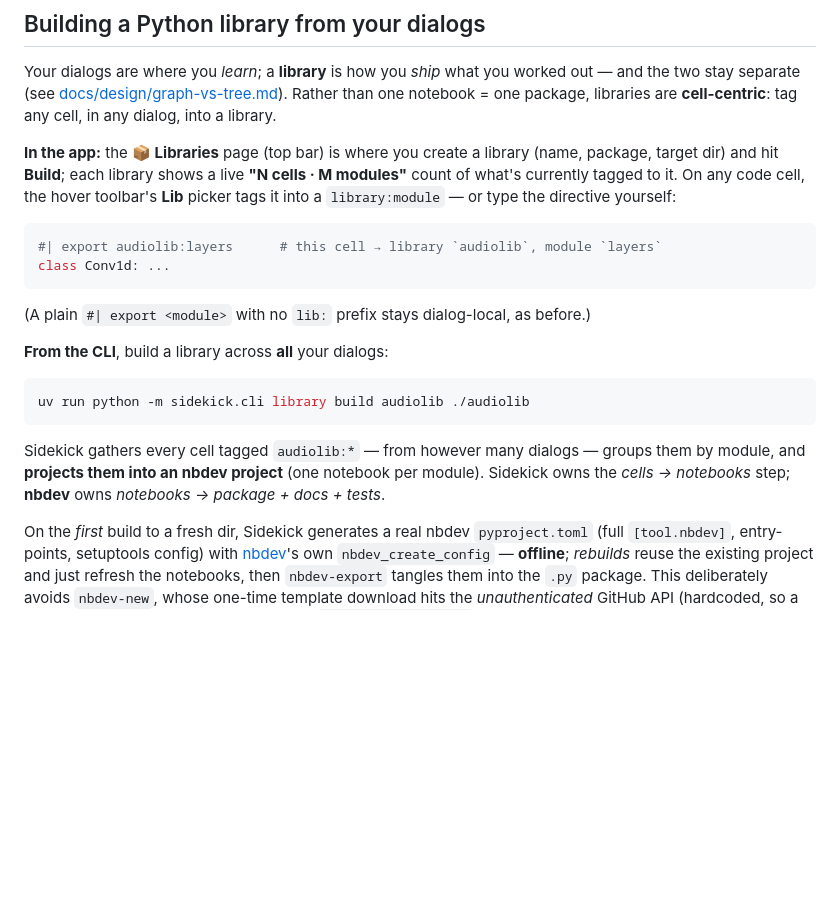
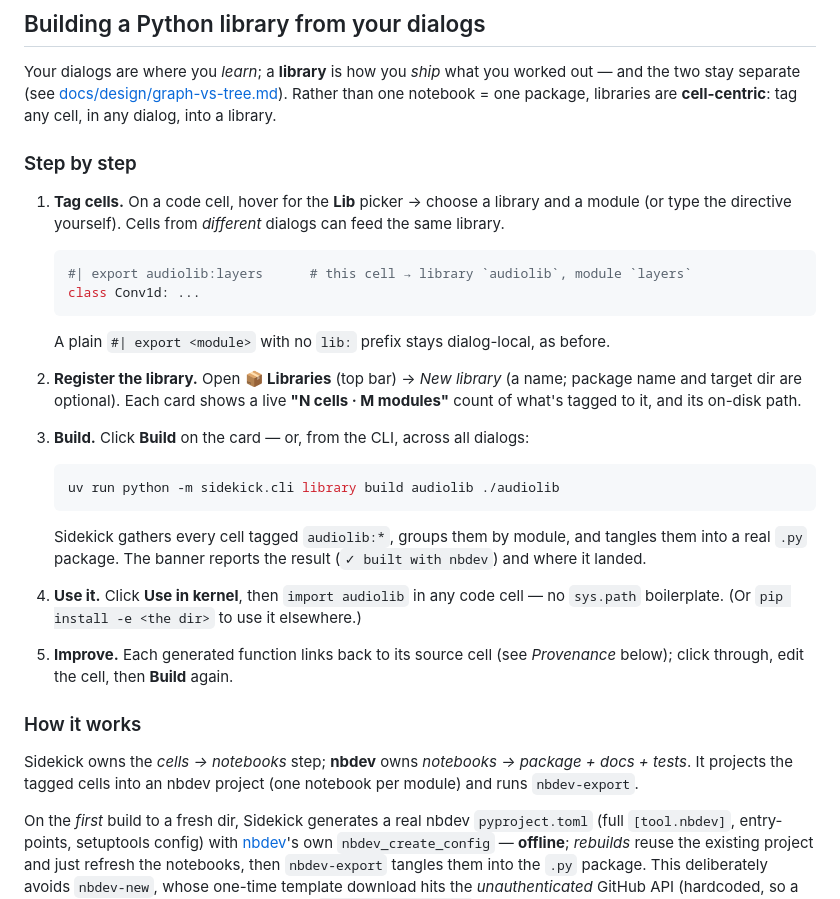
Before and after one commit to slegroux/pappus, a Markdown page: README.md, the part around the change. GitHub-like rendering; blank space fills up the shorter version.

Commit message:
Document library feature as a step-by-step usage guide
Restructure the "Building a Python library" README section to lead with a numbered
walkthrough — tag cells → register the library → Build → Use in kernel → improve —
then keep the offline-scaffold / cross-dialog / provenance details under "How it
works". Same content, usage-first.

Co-Authored-By: Claude Opus 4.8 <noreply@anthropic.com>

````diff
--- a/README.md
+++ b/README.md
@@ -402,29 +402,40 @@ worked out — and the two stay separate (see
 notebook = one package, libraries are **cell-centric**: tag any cell, in any
 dialog, into a library.
 
-**In the app:** the **📦 Libraries** page (top bar) is where you create a library
-(name, package, target dir) and hit **Build**; each library shows a live
-**"N cells · M modules"** count of what's currently tagged to it. On any code cell,
-the hover toolbar's **Lib** picker tags it into a `library:module` — or type the
-directive yourself:
+### Step by step
 
-```python
-#| export audiolib:layers      # this cell → library `audiolib`, module `layers`
-class Conv1d: ...
-```
+1. **Tag cells.** On a code cell, hover for the **Lib** picker → choose a library
+   and a module (or type the directive yourself). Cells from *different* dialogs
+   can feed the same library.
 
-(A plain `#| export <module>` with no `lib:` prefix stays dialog-local, as before.)
+   ```python
+   #| export audiolib:layers      # this cell → library `audiolib`, module `layers`
+   class Conv1d: ...
+   ```
 
-**From the CLI**, build a library across **all** your dialogs:
+   A plain `#| export <module>` with no `lib:` prefix stays dialog-local, as before.
+2. **Register the library.** Open **📦 Libraries** (top bar) → *New library* (a
+   name; package name and target dir are optional). Each card shows a live
+   **"N cells · M modules"** count of what's tagged to it, and its on-disk path.
+3. **Build.** Click **Build** on the card — or, from the CLI, across all dialogs:
 
-```bash
-uv run python -m sidekick.cli library build audiolib ./audiolib
-```
+   ```bash
+   uv run python -m sidekick.cli library build audiolib ./audiolib
+   ```
 
-Sidekick gathers every cell tagged `audiolib:*` — from however many dialogs —
-groups them by module, and **projects them into an nbdev project** (one notebook
-per module). Sidekick owns the *cells → notebooks* step; **nbdev** owns
-*notebooks → package + docs + tests*.
+   Sidekick gathers every cell tagged `audiolib:*`, groups them by module, and
+   tangles them into a real `.py` package. The banner reports the result
+   (`✓ built with nbdev`) and where it landed.
+4. **Use it.** Click **Use in kernel**, then `import audiolib` in any code cell —
+   no `sys.path` boilerplate. (Or `pip install -e <the dir>` to use it elsewhere.)
+5. **Improve.** Each generated function links back to its source cell (see
+   *Provenance* below); click through, edit the cell, then **Build** again.
+
+### How it works
+
+Sidekick owns the *cells → notebooks* step; **nbdev** owns *notebooks → package +
+docs + tests*. It projects the tagged cells into an nbdev project (one notebook per
+module) and runs `nbdev-export`.
 
 On the *first* build to a fresh dir, Sidekick generates a real nbdev
 `pyproject.toml` (full `[tool.nbdev]`, entry-points, setuptools config) with
````
